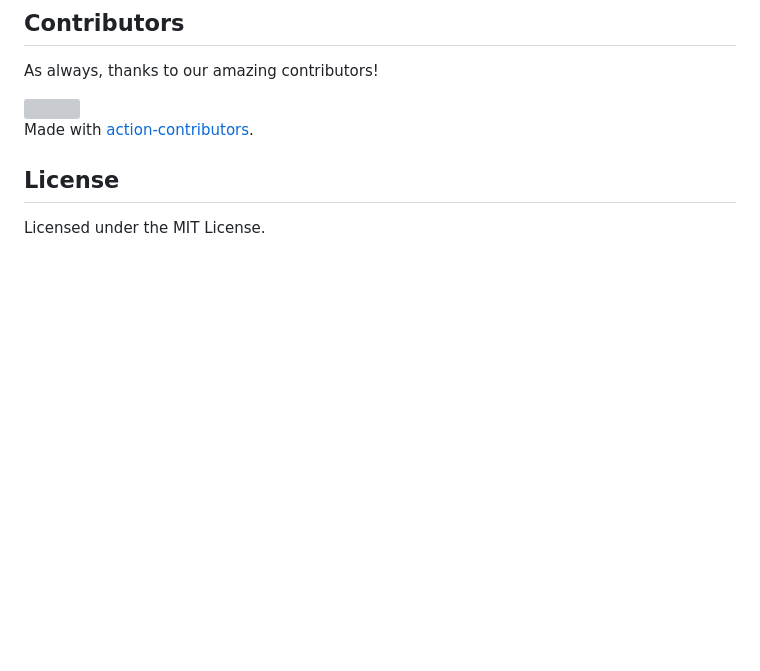
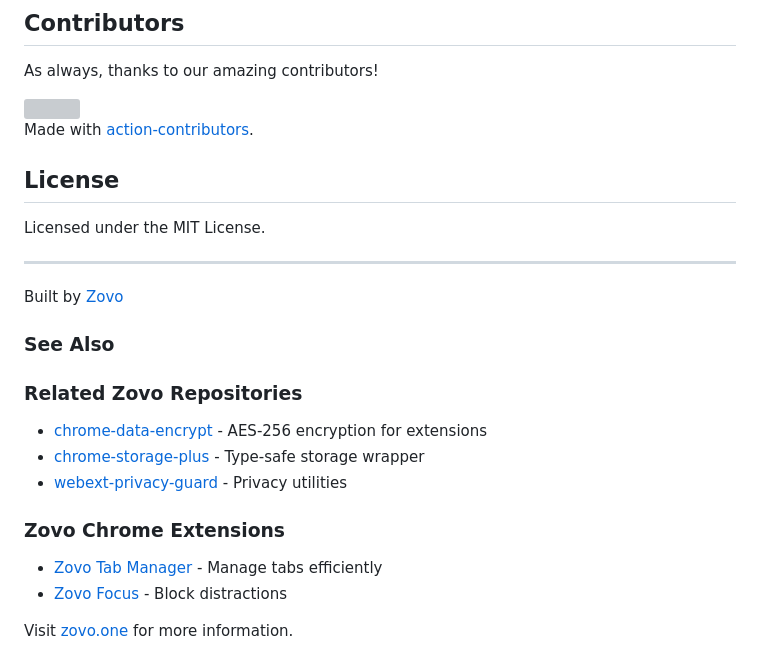
Before and after one commit to jaywcjlove/cookie.js, a Markdown page: README.md, the part around one of its changes. Drawn GitHub-style; blank space fills up the shorter version; grey boxes are pictures that could not be loaded.

Commit message:
Add Zovo badges and related repositories section

```diff
--- a/README.md
+++ b/README.md
@@ -192,3 +198,22 @@ Made with [action-contributors](https://github.com/jaywcjlove/github-action-cont
 ## License
 
 Licensed under the MIT License.
+
+---
+
+Built by [Zovo](https://zovo.one)
+
+### See Also
+
+### Related Zovo Repositories
+
+- [chrome-data-encrypt](https://github.com/theluckystrike/chrome-data-encrypt) - AES-256 encryption for extensions
+- [chrome-storage-plus](https://github.com/theluckystrike/chrome-storage-plus) - Type-safe storage wrapper
+- [webext-privacy-guard](https://github.com/theluckystrike/webext-privacy-guard) - Privacy utilities
+
+### Zovo Chrome Extensions
+
+- [Zovo Tab Manager](https://chrome.google.com/webstore/detail/zovo-tab-manager) - Manage tabs efficiently
+- [Zovo Focus](https://chrome.google.com/webstore/detail/zovo-focus) - Block distractions
+
+Visit [zovo.one](https://zovo.one) for more information.
```
Also changed, not shown: other parts of README.md (+6 -0 lines).
